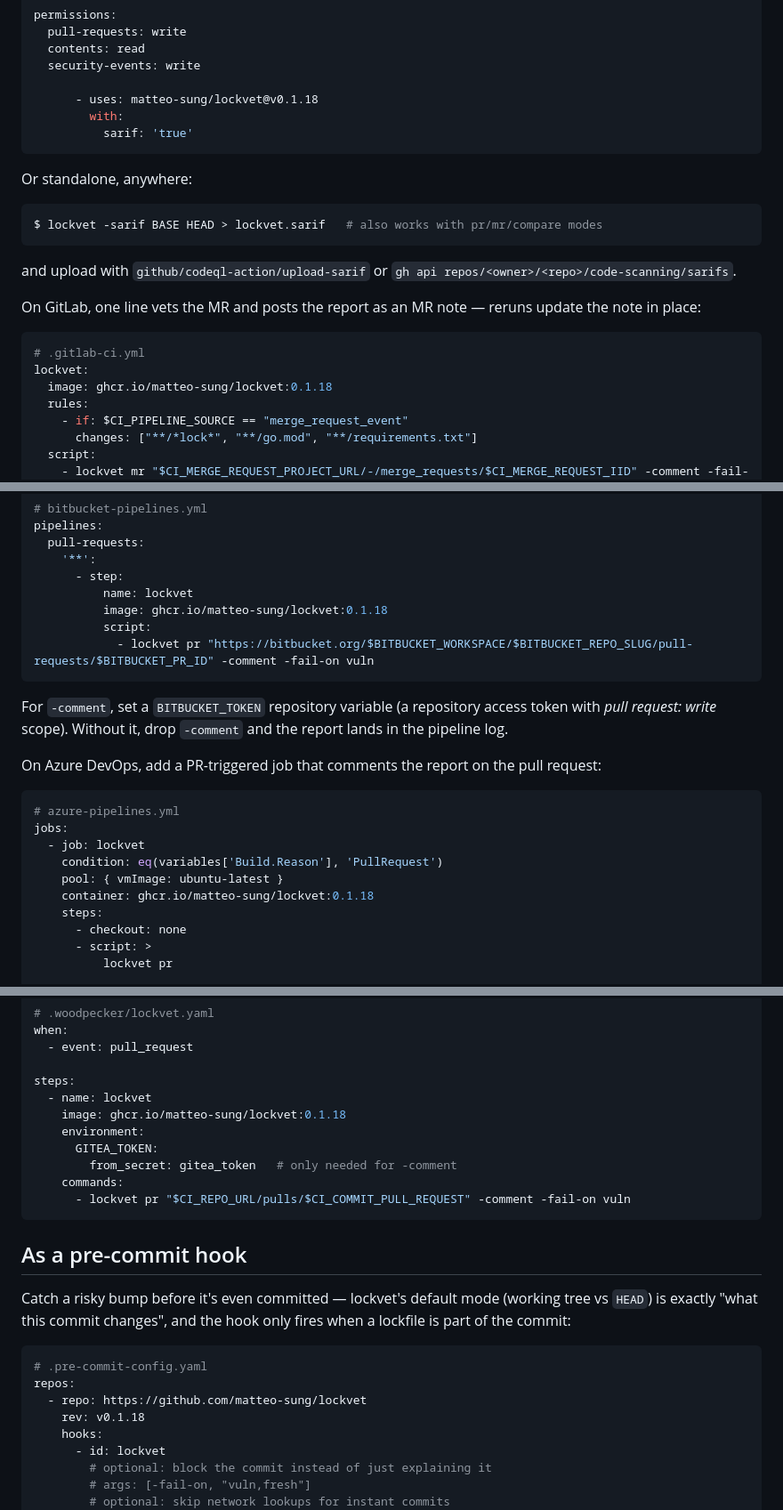
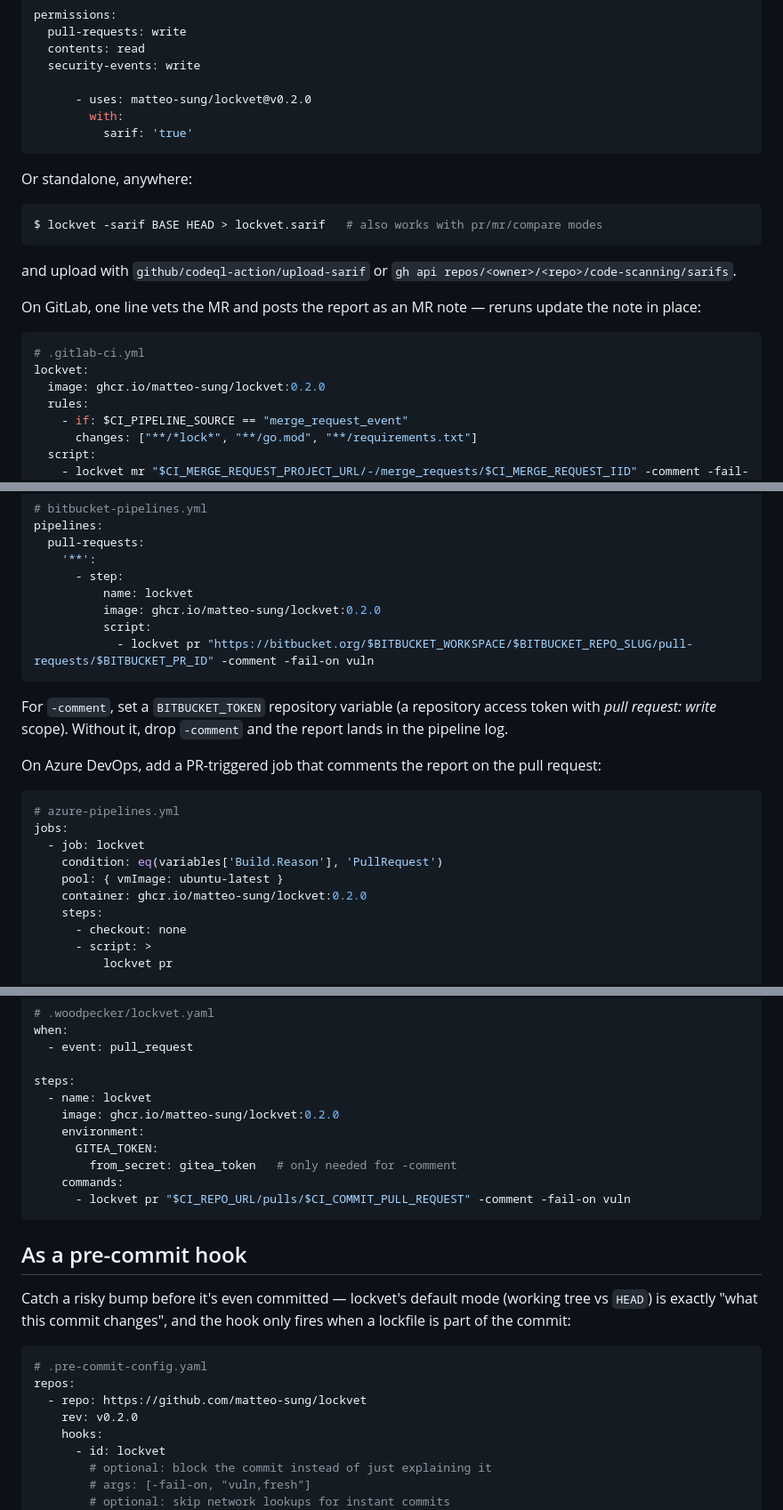
Before and after one commit to matteo-sung/lockvet, a Markdown page: README.md, 3 parts joined by grey strips. Shown at 89% size. GitHub-like rendering.

Commit message:
README: pin examples to v0.2.0

````diff
--- a/README.md
+++ b/README.md
@@ -426,7 +426,7 @@ permissions:
   contents: read
   security-events: write
 
-      - uses: matteo-sung/lockvet@v0.1.18
+      - uses: matteo-sung/lockvet@v0.2.0
         with:
           sarif: 'true'
 ```
@@ -446,7 +446,7 @@ reruns update the note in place:
 ```yaml
 # .gitlab-ci.yml
 lockvet:
-  image: ghcr.io/matteo-sung/lockvet:0.1.18
+  image: ghcr.io/matteo-sung/lockvet:0.2.0
   rules:
     - if: $CI_PIPELINE_SOURCE == "merge_request_event"
       changes: ["**/*lock*", "**/go.mod", "**/requirements.txt"]
@@ -471,7 +471,7 @@ pipelines:
     '**':
       - step:
           name: lockvet
-          image: ghcr.io/matteo-sung/lockvet:0.1.18
+          image: ghcr.io/matteo-sung/lockvet:0.2.0
           script:
             - lockvet pr "https://bitbucket.org/$BITBUCKET_WORKSPACE/$BITBUCKET_REPO_SLUG/pull-requests/$BITBUCKET_PR_ID" -comment -fail-on vuln
 ```
@@ -489,7 +489,7 @@ jobs:
   - job: lockvet
     condition: eq(variables['Build.Reason'], 'PullRequest')
     pool: { vmImage: ubuntu-latest }
-    container: ghcr.io/matteo-sung/lockvet:0.1.18
+    container: ghcr.io/matteo-sung/lockvet:0.2.0
     steps:
       - checkout: none
       - script: >
@@ -513,7 +513,7 @@ when:
 
 steps:
   - name: lockvet
-    image: ghcr.io/matteo-sung/lockvet:0.1.18
+    image: ghcr.io/matteo-sung/lockvet:0.2.0
     environment:
       GITEA_TOKEN:
         from_secret: gitea_token   # only needed for -comment
@@ -531,7 +531,7 @@ only fires when a lockfile is part of the commit:
 # .pre-commit-config.yaml
 repos:
   - repo: https://github.com/matteo-sung/lockvet
-    rev: v0.1.18
+    rev: v0.2.0
     hooks:
       - id: lockvet
         # optional: block the commit instead of just explaining it
````
Also changed, not shown: other parts of README.md (+3 -3 lines).
